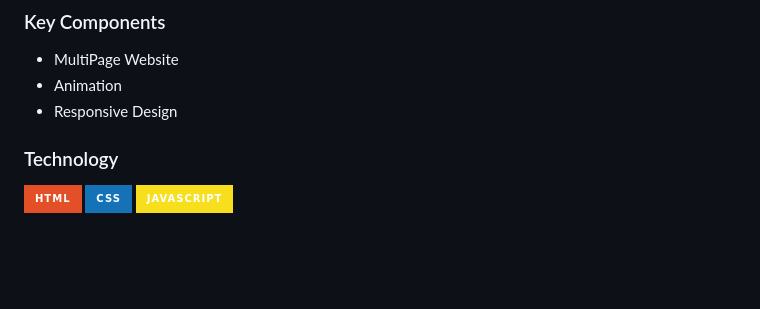
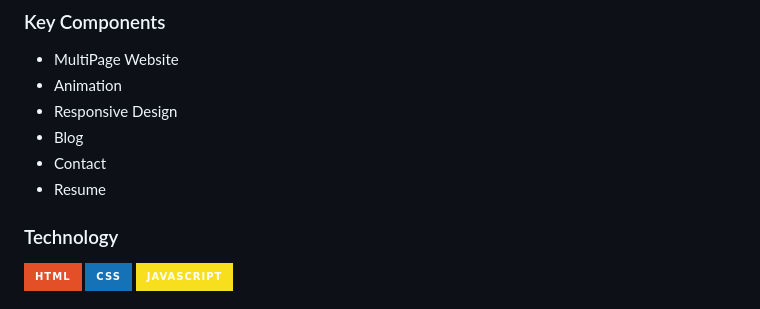
Before and after one commit to JerichoNheil05/FINALS-IT0043, a Markdown page: readme.md, the part around the change. GitHub-like rendering; badges without logos; blank space fills up the shorter version.

Commit message:
feat(readme): added key components

```diff
--- a/readme.md
+++ b/readme.md
@@ -76,6 +76,10 @@ CSS: For styling, animations, and responsive design.
 - MultiPage Website
 - Animation
 - Responsive Design
+- Blog
+- Contact
+- Resume
+
 
 ### Technology
 ![HTML](https://img.shields.io/badge/HTML-E34F26?style=for-the-badge&logo=html5&logoColor=white)
```
